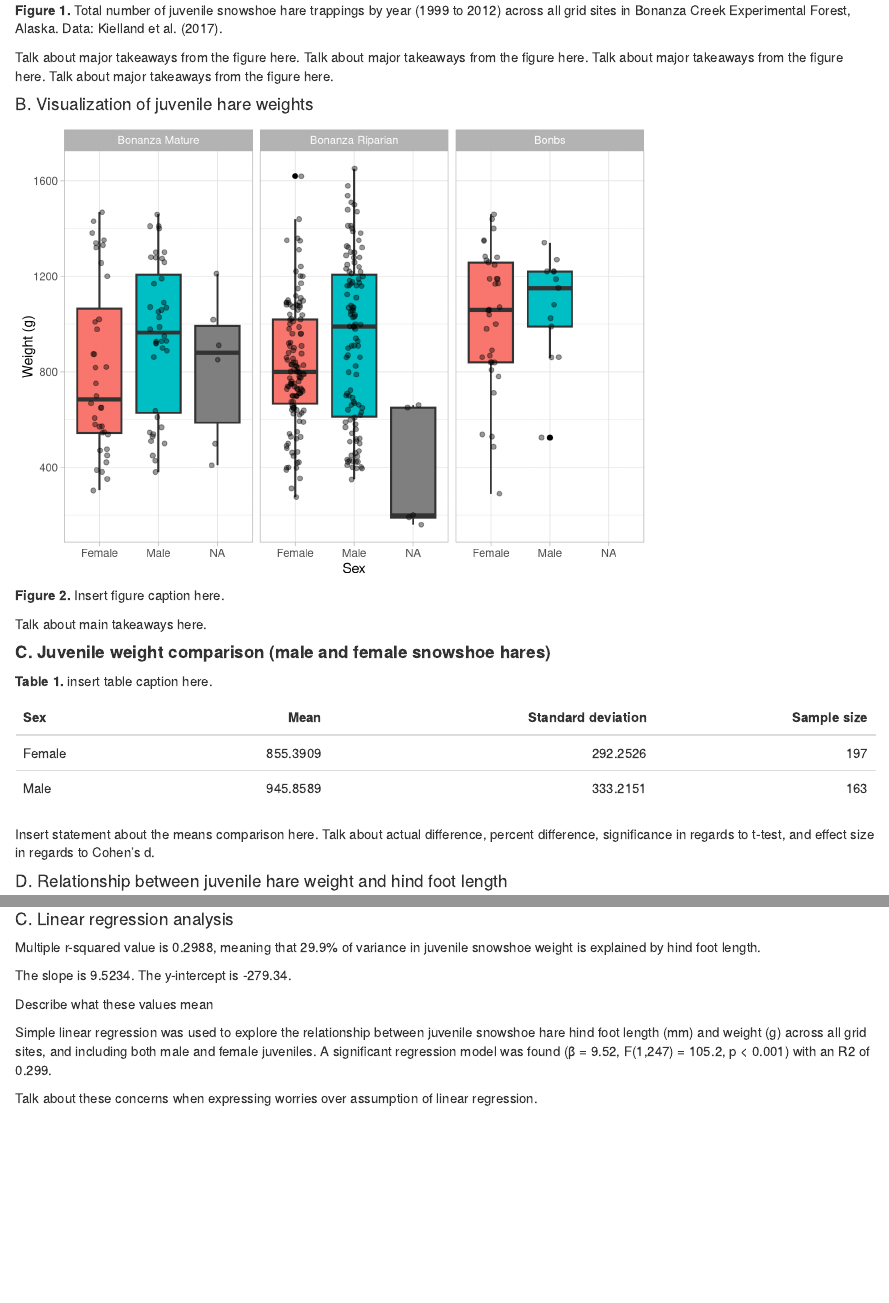
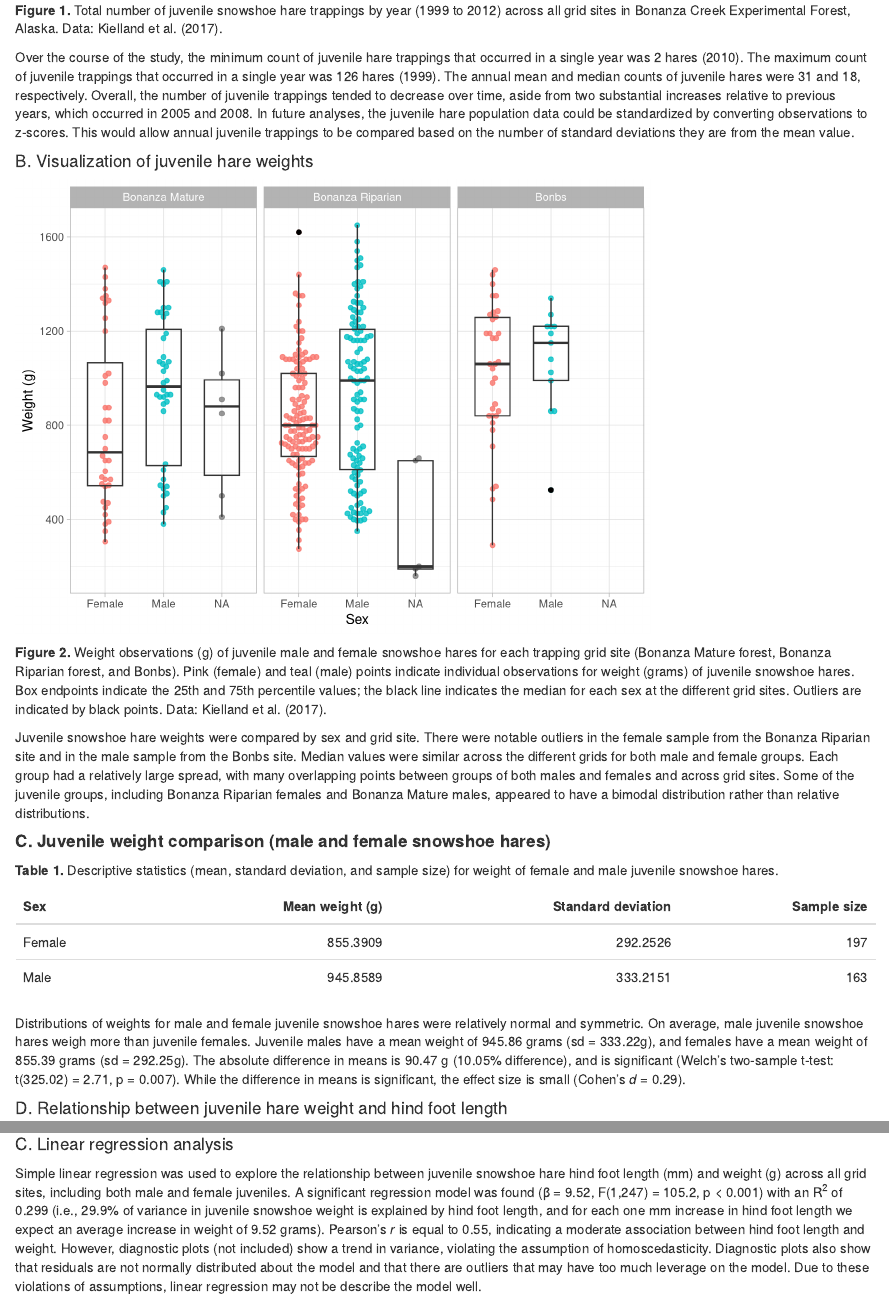
Before and after one commit to laurenskube/a4-task2, an R Markdown document (src/a4-task2.Rmd): the page in a window 1100 px wide, from 820 px down, and a second part further down, joined at a grey line. Rendered offline with R 4.5, knitr and Pandoc, with nearby package versions; code that draws random numbers runs with fixed seeds of ours; some code elsewhere in the file could not run offline.

Commit message:
figure captions and model analyses

````diff
--- a/src/a4-task2.Rmd
+++ b/src/a4-task2.Rmd
@@ -73,11 +72,28 @@ ggplot(data = juv_hares_counts, aes(x= year, y = n)) +
 
 **Figure 1.** Total number of juvenile snowshoe hare trappings by year (1999 to 2012) across all grid sites in Bonanza Creek Experimental Forest, Alaska. Data: Kielland et al. (2017).
 
-Talk about major takeaways from the figure here. Talk about major takeaways from the figure here. Talk about major takeaways from the figure here. Talk about major takeaways from the figure here.
+Over the course of the study, the minimum count of juvenile hare trappings that occurred in a single year was 2 hares (2010). The maximum count of juvenile trappings that occurred in a single year was 126 hares (1999). The annual mean and median counts of juvenile hares were 31 and 18, respectively. Overall, the number of juvenile trappings tended to decrease over time, aside from two substantial increases relative to previous years, which occurred in 2005 and 2008. In future analyses, the juvenile hare population data could be standardized by converting observations to z-scores. This would allow annual juvenile trappings to be compared based on the number of standard deviations they are from the mean value.
 
 #### B. Visualization of juvenile hare weights
 
-```{r, echo=FALSE, warning=FALSE}
+```{r, echo=FALSE, message=FALSE, warning=FALSE}
+# Create a beeswarm plots for each sex separated by grid
+ggplot(data = juv_grid_full, aes(x = sex_full, y = weight)) +
+  geom_beeswarm(aes(color = sex),
+                size = 1.5,
+                cex = 2,
+                alpha = 0.8) +
+  facet_wrap(~grid_full) +
+  geom_boxplot(fill=NA, # add a boxplot on top of beeswarm
+               width = 0.6,
+               outlier.color = "black") +
+  theme_light() +
+  theme(legend.position = "none") +
+  labs(x = "Sex",
+       y = "Weight (g)")
+```
+
+```{r, echo=FALSE, warning=FALSE, include=FALSE}
 
 # Create boxplot with male and female weights by grid site
 ggplot(juv_grid_full, aes(x= sex_full, y = weight, fill = sex_full)) +
@@ -93,14 +109,15 @@ ggplot(juv_grid_full, aes(x= sex_full, y = weight, fill = sex_full)) +
   theme(legend.position = "none") # Remove the legend
 
 ```
+**Figure 2.** Weight observations (g) of juvenile male and female snowshoe hares for each trapping grid site (Bonanza Mature forest, Bonanza Riparian forest, and Bonbs). Pink (female) and teal (male) points indicate individual observations for weight (grams) of juvenile snowshoe hares. Box endpoints indicate the 25th and 75th percentile values; the black line indicates the median for each sex at the different grid sites. Outliers are indicated by black points. Data: Kielland et al. (2017).
 
-**Figure 2.** Insert figure caption here.
-
-Talk about main takeaways here.
+Juvenile snowshoe hare weights were compared by sex and grid site. There were notable outliers in the female sample from the Bonanza Riparian site and in the male sample from the Bonbs site. Median values were similar across the different grids for both male and female groups.
+Each group had a relatively large spread, with many overlapping points between groups of both males and females and across grid sites. Some of the juvenile groups, including Bonanza Riparian females and Bonanza Mature males, appeared to have a bimodal distribution rather than relative distributions.
 
 #### **C. Juvenile weight comparison (male and female snowshoe hares)**
 
-**Table 1.** insert table caption here.
+**Table 1.** Descriptive statistics (mean, standard deviation, and sample size) for weight of female and male juvenile snowshoe hares.
+
 ```{r, echo=FALSE, message=FALSE}
 
 # Create a table of summary statistics for juvenile hare weights
@@ -114,7 +131,7 @@ juv_hares %>%
     sample_size = n()
     ) %>%
   # format summary statistics in a nice table
-  kbl(col.names = c("Sex" , "Mean", "Standard deviation" , "Sample size")) %>%
+  kbl(col.names = c("Sex" , "Mean weight (g)", "Standard deviation" , "Sample size")) %>%
   kable_styling()
 
 
@@ -163,9 +184,11 @@ ggplot(data = juv_hares_clean, aes(x = weight)) +
   geom_histogram() +
   facet_wrap(~sex)
 
+
 ```
 
-Insert statement about the means comparison here. Talk about actual difference, percent difference, significance in regards to t-test, and effect size in regards to Cohen's d.
+Distributions of weights for male and female juvenile snowshoe hares were relatively normal and symmetric. On average, male juvenile snowshoe hares weigh more than juvenile females. Juvenile males have a mean weight of 945.86 grams (sd = 333.22g), and females have a mean weight of 855.39 grams (sd = 292.25g). The absolute difference in means is 90.47 g (10.05% difference), and is significant (Welch's two-sample t-test: t(325.02) = 2.71, p = 0.007). While the difference in means is significant, the effect size is small (Cohen's *d* = 0.29).
+
 
 #### D. Relationship between juvenile hare weight and hind foot length
 
@@ -188,15 +212,16 @@ ggplot(data = juv_hares_clean, aes(x = hindft, y=weight)) +
 # model it with the lm() function
 juveniles_lm <- lm(weight ~ hindft, data = juv_hares_clean)
 
-summary(juveniles_lm)
+# Get tidy version of model output
+juvenile_lm_tidy <- tidy(juveniles_lm)
+juvenile_lm_glance <- glance(juveniles_lm)
+
+juvenile_cor <- cor.test(juv_hares_clean$weight, juv_hares_clean$hindft)
+
+juvenile_cor_tidy <- tidy(juvenile_cor)
+# Peason's r = 0.55
 ```
-Multiple r-squared value is 0.2988, meaning that 29.9% of variance in juvenile snowshoe weight is explained by hind foot length.
 
-The slope is 9.5234. The y-intercept is -279.34.
-
-Describe what these values mean
-
-Simple linear regression was used to explore the relationship between juvenile snowshoe hare hind foot length (mm) and weight (g) across all grid sites, and including both male and female juveniles. A significant regression model was found (β = 9.52, F(1,247) = 105.2, p < 0.001) with an R2 of 0.299.
 
 ```{r, include=FALSE, echo=FALSE}
 
@@ -207,4 +232,5 @@ plot(juveniles_lm)
 # second plot - shows residuals are not normally distributed about the model
 # fourth plot - labeled observations are outliers that may have too much leverage in the model
 ```
-Talk about these concerns when expressing worries over assumption of linear regression.
+
+Simple linear regression was used to explore the relationship between juvenile snowshoe hare hind foot length (mm) and weight (g) across all grid sites, including both male and female juveniles. A significant regression model was found (β = 9.52, F(1,247) = 105.2, p < 0.001) with an R^2^ of 0.299 (i.e., 29.9% of variance in juvenile snowshoe weight is explained by hind foot length, and for each one mm increase in hind foot length we expect an average increase in weight of 9.52 grams). Pearson's *r* is equal to 0.55, indicating a moderate association between hind foot length and weight. However, diagnostic plots (not included) show a trend in variance, violating the assumption of homoscedasticity. Diagnostic plots also show that residuals are not normally distributed about the model and that there are outliers that may have too much leverage on the model. Due to these violations of assumptions, linear regression may not be describe the model well.
````
Also changed, not shown: src/a4-task2.html, src/a4-task2.Rmd (18 more changed lines).
